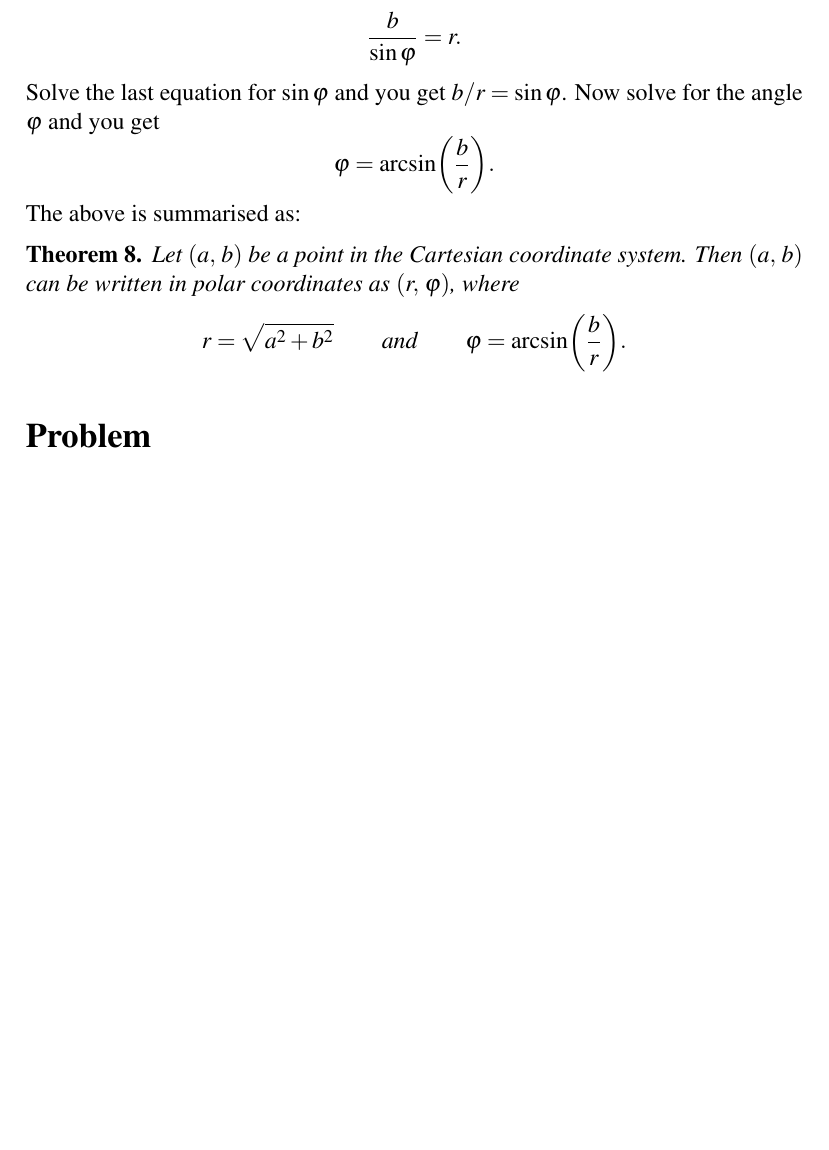
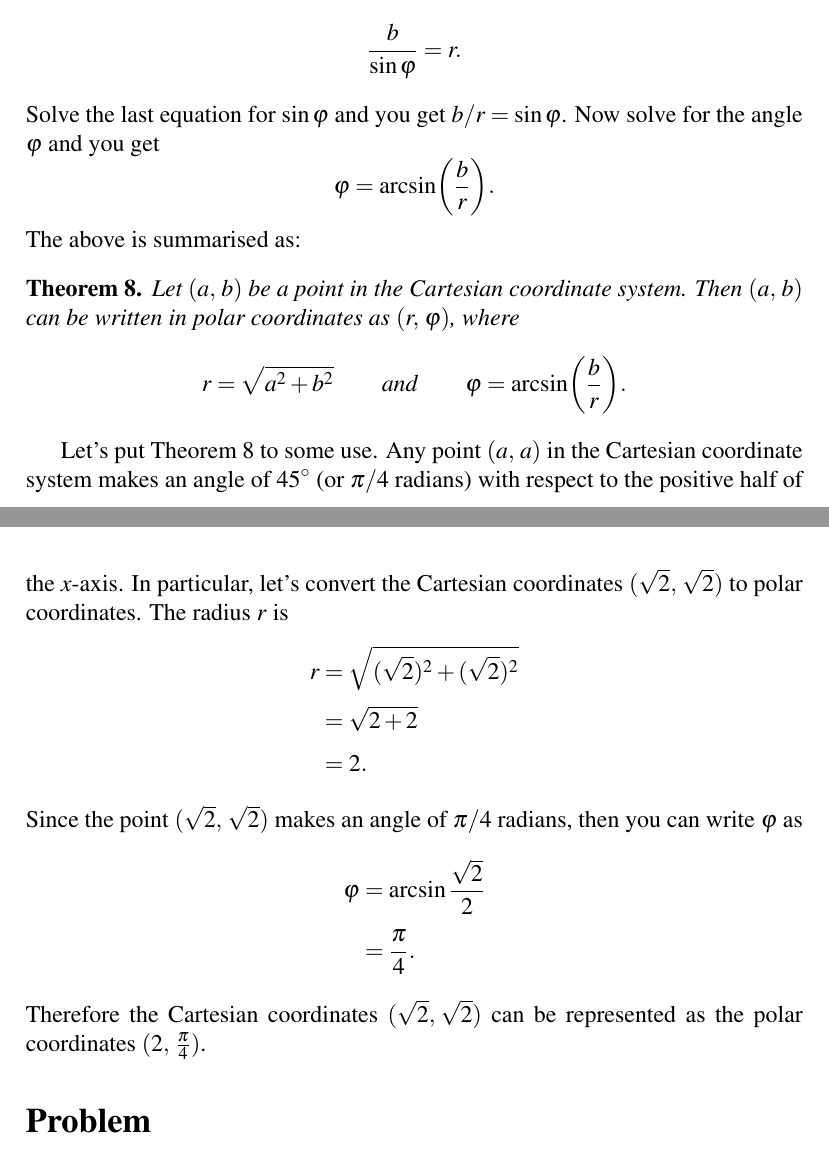
Before and after one commit to mvngu/hsnote, a LaTeX document (04_polar.tex): part of page 3 of 4 before the commit and two parts of pages 3 and 4 of 4 after it, the two joined at a grey line, cut so that both start at the same text, the shorter picture padded with empty space. Compiled offline with pdfLaTeX.

Commit message:
An example and its solution.

```diff
--- a/04_polar.tex
+++ b/04_polar.tex
@@ -336,6 +337,39 @@ r
 }
 \label{fig:convert_from_polar_to_Cartesian_coordinates}
 \end{figure}
+
+Let's put \Theorem{thm:convert_Cartesian_to_polar_coordinates} to some
+use.  Any point $\tuple{a}{a}$ in the Cartesian coordinate system
+makes an angle of $\degree{45}$~(or $\pi / 4$ radians) with respect to
+the positive half of the $x$-axis.  In particular, let's convert the
+Cartesian coordinates $(\sqrt{2}\comma \sqrt{2})$ to polar
+coordinates.  The radius $r$ is
+%%
+\begin{align*}
+r
+&=
+\sqrt{
+  (\sqrt{2})^2 + (\sqrt{2})^2
+} \\[4pt]
+&=
+\sqrt{2 + 2} \\[4pt]
+&=
+2.
+\end{align*}
+%%
+Since the point $(\sqrt{2}\comma \sqrt{2})$ makes an angle of
+$\pi / 4$ radians, then you can write $\varphi$ as
+%%
+\begin{align*}
+\varphi
+&=
+\arcsin\frac{\sqrt{2}}{2} \\[4pt]
+&=
+\frac{\pi}{4}.
+\end{align*}
+%%
+Therefore the Cartesian coordinates $(\sqrt{2}\comma \sqrt{2})$ can be
+represented as the polar coordinates $(2\comma \frac{\pi}{4})$.
 
 
 %%%%%%%%%%%%%%%%%%%%%%%%%%%%%%%%%%%%%%%%%%%%%%%%%%%%%%%%%%%%%%%%%%%%%%%%%%%
```
Also changed, not shown: 04_polar.tex (1 more changed lines).
